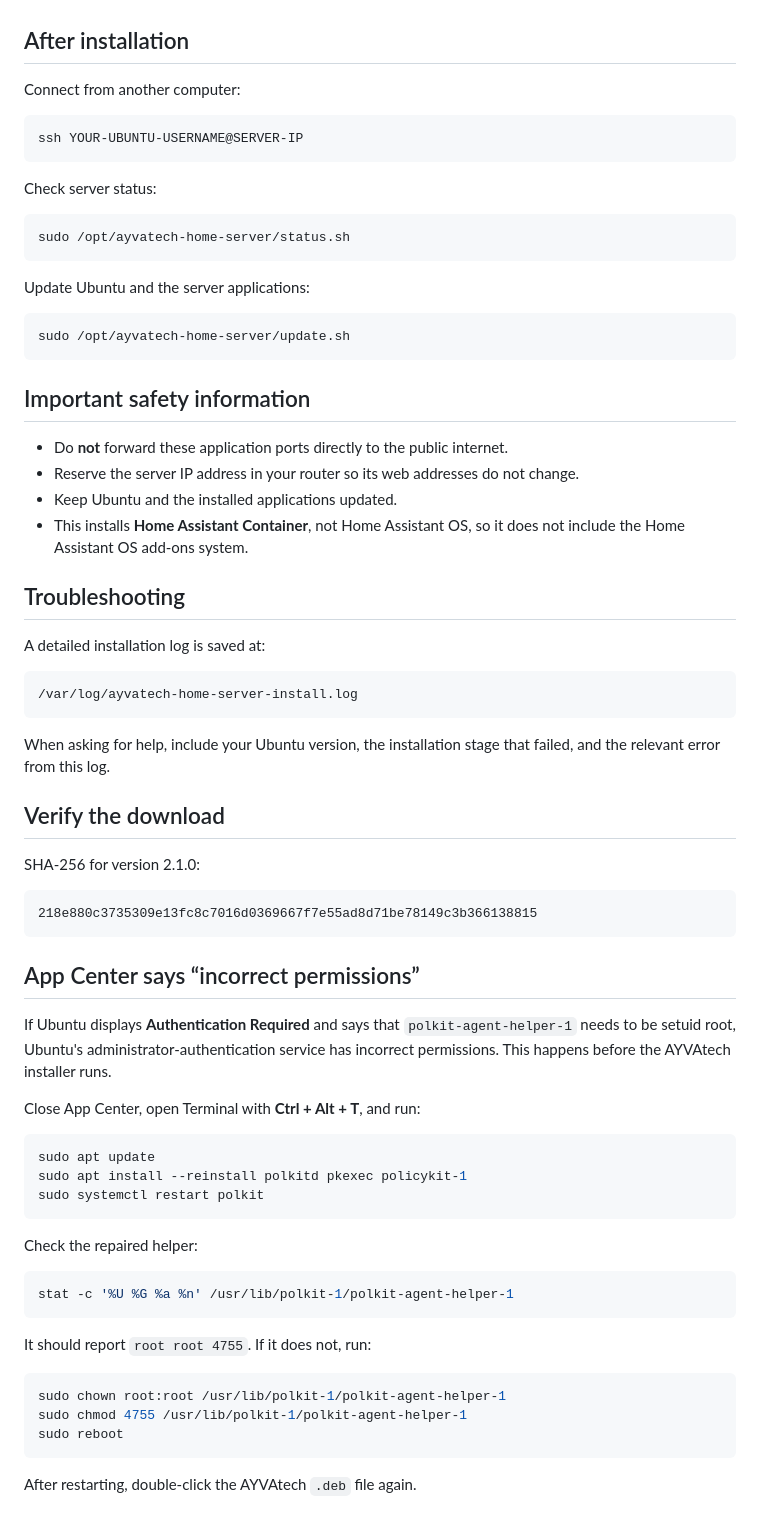
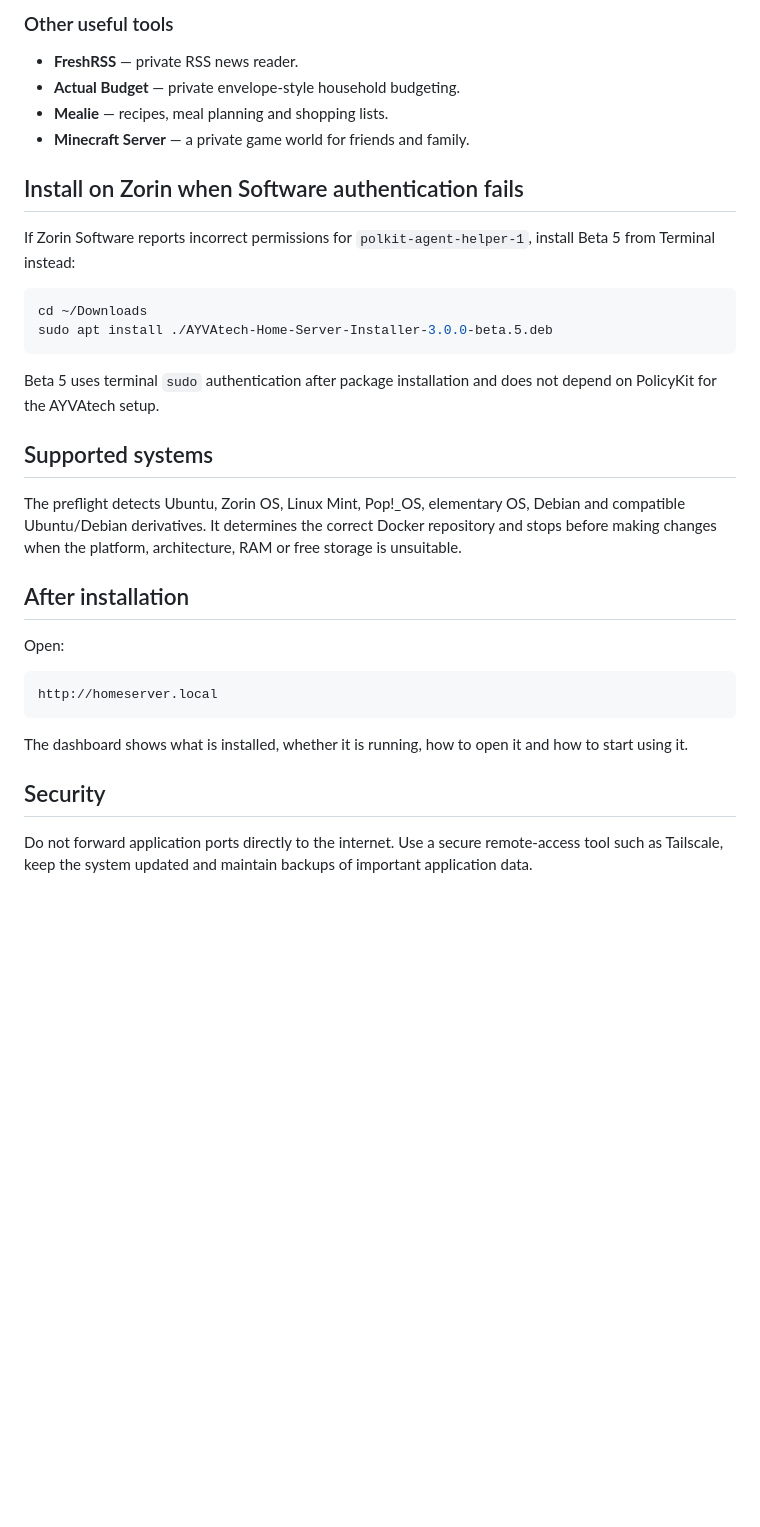
Before and after one commit to adamrwolarczuk-lang/home-server, a Markdown page: README.md, the part around one of its changes. Rendered like a GitHub page; blank space fills up the shorter version.

````diff
--- a/README.md
+++ b/README.md
@@ -48,72 +72,35 @@ The recommended starter selection is Portainer, Uptime Kuma, Jellyfin, and File
+### Other useful tools
+
+- **FreshRSS** — private RSS news reader.
+- **Actual Budget** — private envelope-style household budgeting.
+- **Mealie** — recipes, meal planning and shopping lists.
+- **Minecraft Server** — a private game world for friends and family.
+
+## Install on Zorin when Software authentication fails
+
+If Zorin Software reports incorrect permissions for `polkit-agent-helper-1`, install Beta 5 from Terminal instead:
+
+```bash
+cd ~/Downloads
+sudo apt install ./AYVAtech-Home-Server-Installer-3.0.0-beta.5.deb
+```
+
+Beta 5 uses terminal `sudo` authentication after package installation and does not depend on PolicyKit for the AYVAtech setup.
+
+## Supported systems
+
+The preflight detects Ubuntu, Zorin OS, Linux Mint, Pop!_OS, elementary OS, Debian and compatible Ubuntu/Debian derivatives. It determines the correct Docker repository and stops before making changes when the platform, architecture, RAM or free storage is unsuitable.
 
 ## After installation
 
-Connect from another computer:
+Open:
 
 ```text
-ssh YOUR-UBUNTU-USERNAME@SERVER-IP
+http://homeserver.local
 ```
 
-Check server status:
+The dashboard shows what is installed, whether it is running, how to open it and how to start using it.
 
-```bash
-sudo /opt/ayvatech-home-server/status.sh
-```
+## Security
 
-Update Ubuntu and the server applications:
-
-```bash
-sudo /opt/ayvatech-home-server/update.sh
-```
-
-## Important safety information
-
-- Do **not** forward these application ports directly to the public internet.
-- Reserve the server IP address in your router so its web addresses do not change.
-- Keep Ubuntu and the installed applications updated.
-- This installs **Home Assistant Container**, not Home Assistant OS, so it does not include the Home Assistant OS add-ons system.
-
-## Troubleshooting
-
-A detailed installation log is saved at:
-
-```text
-/var/log/ayvatech-home-server-install.log
-```
-
-When asking for help, include your Ubuntu version, the installation stage that failed, and the relevant error from this log.
-
-## Verify the download
-
-SHA-256 for version 2.1.0:
-
-```text
-218e880c3735309e13fc8c7016d0369667f7e55ad8d71be78149c3b366138815
-```
-## App Center says “incorrect permissions”
-
-If Ubuntu displays **Authentication Required** and says that `polkit-agent-helper-1` needs to be setuid root, Ubuntu's administrator-authentication service has incorrect permissions. This happens before the AYVAtech installer runs.
-
-Close App Center, open Terminal with **Ctrl + Alt + T**, and run:
-
-```bash
-sudo apt update
-sudo apt install --reinstall polkitd pkexec policykit-1
-sudo systemctl restart polkit
-```
-
-Check the repaired helper:
-
-```bash
-stat -c '%U %G %a %n' /usr/lib/polkit-1/polkit-agent-helper-1
-```
-
-It should report `root root 4755`. If it does not, run:
-
-```bash
-sudo chown root:root /usr/lib/polkit-1/polkit-agent-helper-1
-sudo chmod 4755 /usr/lib/polkit-1/polkit-agent-helper-1
-sudo reboot
-```
-
-After restarting, double-click the AYVAtech `.deb` file again.
+Do not forward application ports directly to the internet. Use a secure remote-access tool such as Tailscale, keep the system updated and maintain backups of important application data.
````
Also changed, not shown: other parts of README.md (+57 -33 lines).
